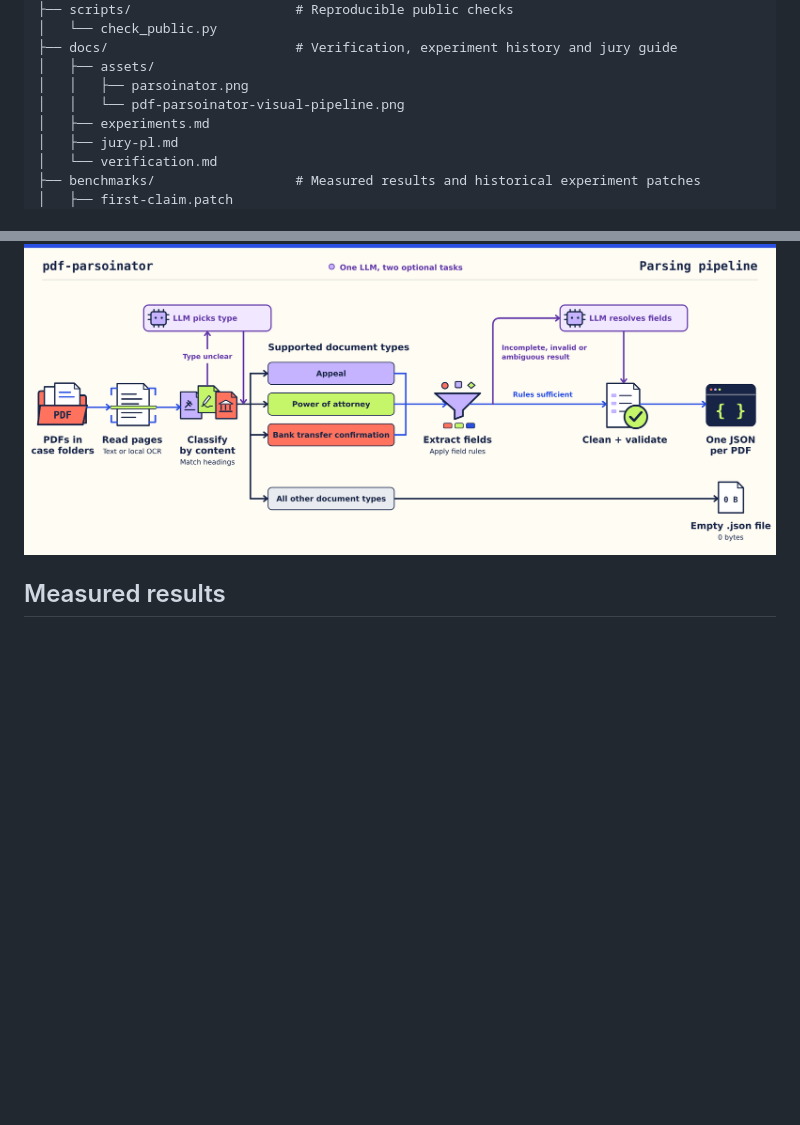
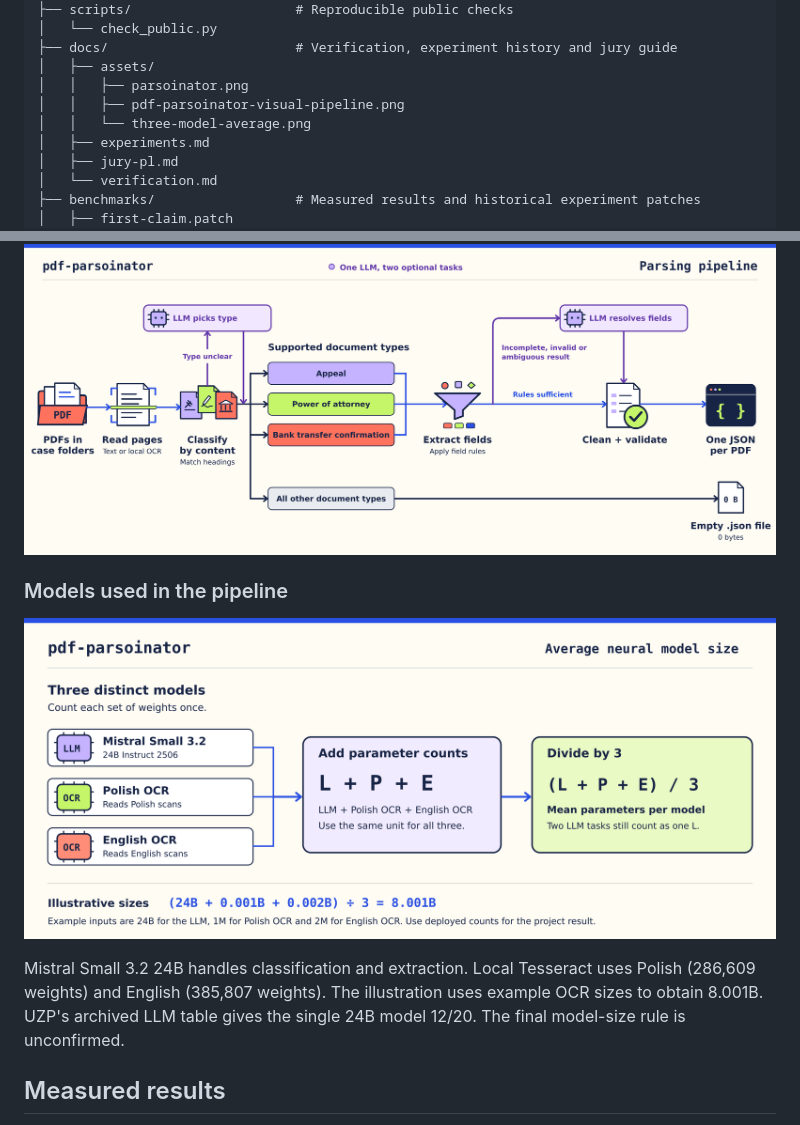
Before and after one commit to kubameixner2-ui/Akta-odwolawcze, a Markdown page: README.md, 2 parts joined by grey strips. Drawn GitHub-style; pictures changed too: docs/assets/three-model-average.png (added); blank space fills up the shorter version.

Commit message:
Document the pipeline model sizes

```diff
--- a/README.md
+++ b/README.md
@@ -18,7 +18,8 @@ Akta-odwolawcze/
 ├── docs/                        # Verification, experiment history and jury guide
 │   ├── assets/
 │   │   ├── parsoinator.png
-│   │   └── pdf-parsoinator-visual-pipeline.png
+│   │   ├── pdf-parsoinator-visual-pipeline.png
+│   │   └── three-model-average.png
 │   ├── experiments.md
 │   ├── jury-pl.md
 │   └── verification.md
@@ -138,6 +139,12 @@ Open the address printed by the server. Choose a PDF, run the analysis, then ins
 
 ![PDF classification, OCR, field extraction and JSON validation](docs/assets/pdf-parsoinator-visual-pipeline.png)
 
+### Models used in the pipeline
+
+![Illustrative mean across one LLM and two local OCR networks](docs/assets/three-model-average.png)
+
+Mistral Small 3.2 24B handles classification and extraction. Local Tesseract uses Polish (286,609 weights) and English (385,807 weights). The illustration uses example OCR sizes to obtain 8.001B. UZP's archived LLM table gives the single 24B model 12/20. The final model-size rule is unconfirmed.
+
 ## Measured results
 
 The public training directory has **226 PDF paths** across three groups. The native and scan rows measure field extraction. Exclusions are scored by checking that the output file exists and contains zero bytes. The live and replay rows use the **same 30 scans**. [Public dataset][data] · [Measurement record](benchmarks/readiness.json)
```
